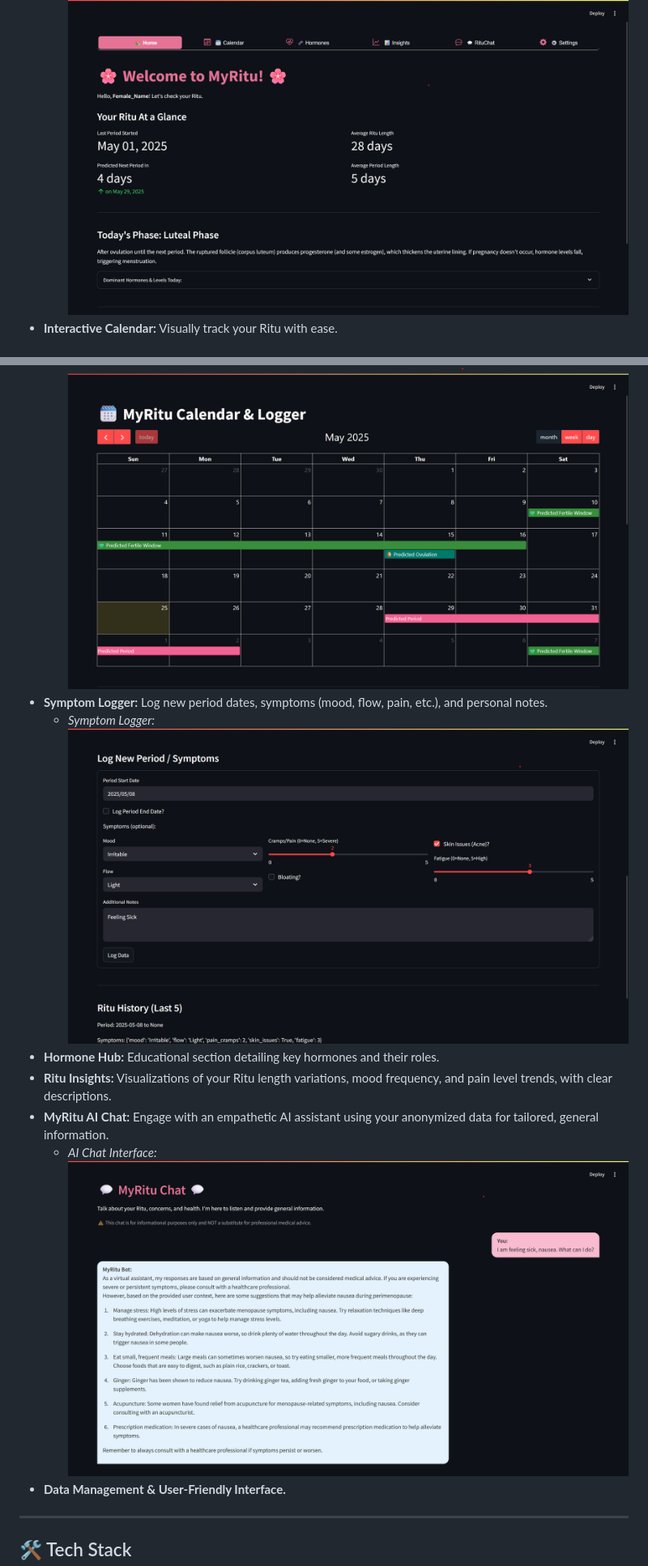
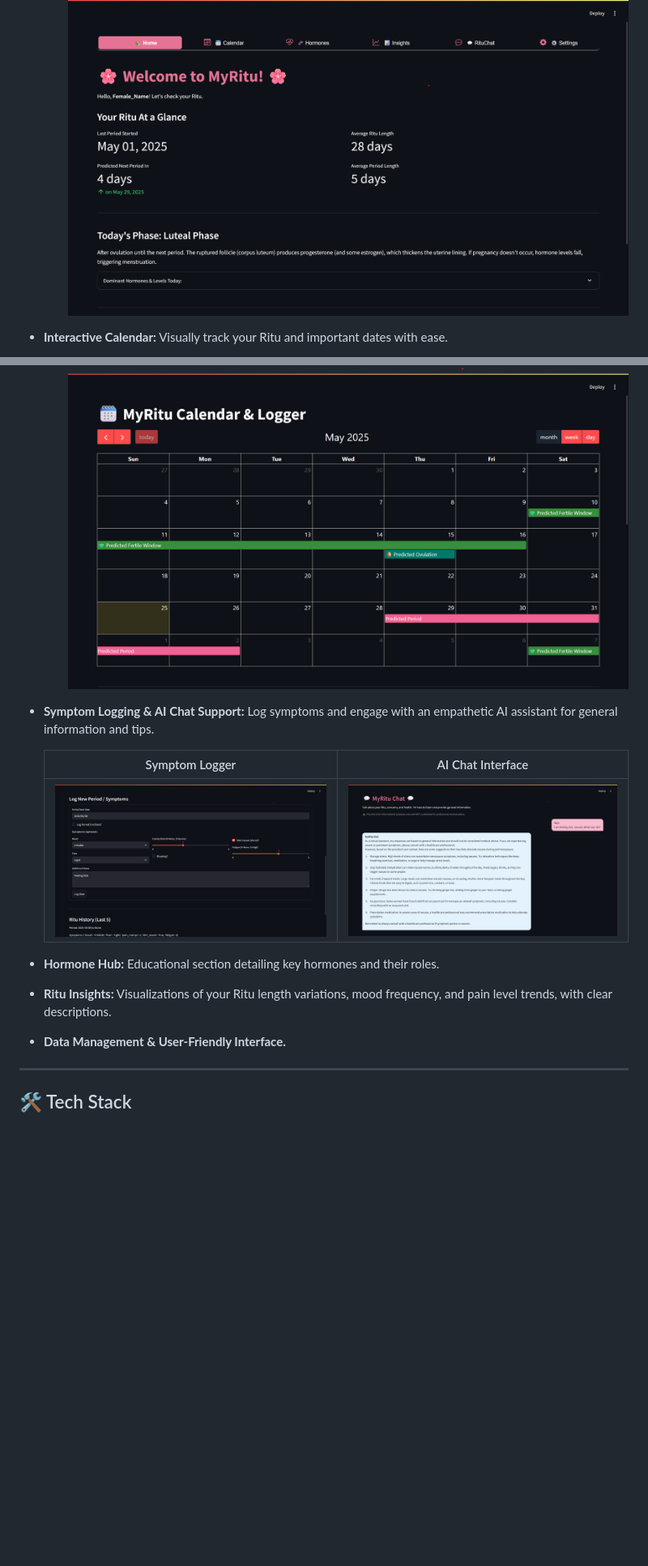
Before and after one commit to Sarveshero3/MyRitu, a Markdown page: README.md, 2 parts joined by grey strips. Shown: that part at 81% size. GitHub-like rendering; blank space fills up the shorter version.

```diff
--- a/README.md
+++ b/README.md
@@ -27,17 +27,19 @@ MyRitu is a user-friendly Streamlit application designed to empower women by hel
 *   **Personalized Dashboard (Home):** At-a-glance view of your current Ritu phase, predictions, and daily hormonal insights.
     *   *Home Dashboard:*
         ![Home Dashboard](demo_images/image3.png)
-*   **Interactive Calendar:** Visually track your Ritu with ease.
+
+*   **Interactive Calendar:** Visually track your Ritu and important dates with ease.
     *   *Calendar View:*
         ![Calendar View](demo_images/image4.png)
-*   **Symptom Logger:** Log new period dates, symptoms (mood, flow, pain, etc.), and personal notes.
-    *   *Symptom Logger:*
-        ![Symptom Logger](demo_images/image5.png)
+
+*   **Symptom Logging & AI Chat Support:** Log symptoms and engage with an empathetic AI assistant for general information and tips.
+
+    | Symptom Logger                     | AI Chat Interface                  |
+    | :--------------------------------: | :--------------------------------: |
+    | ![Symptom Logger](demo_images/image5.png) | ![AI Chat Interface](demo_images/image6.png) |
+
 *   **Hormone Hub:** Educational section detailing key hormones and their roles.
 *   **Ritu Insights:** Visualizations of your Ritu length variations, mood frequency, and pain level trends, with clear descriptions.
-*   **MyRitu AI Chat:** Engage with an empathetic AI assistant using your anonymized data for tailored, general information.
-    *   *AI Chat Interface:*
-        ![AI Chat Interface](demo_images/image6.png)
 *   **Data Management & User-Friendly Interface.**
 
 ---
```
Also changed, not shown: other parts of README.md (+6 -6 lines).
